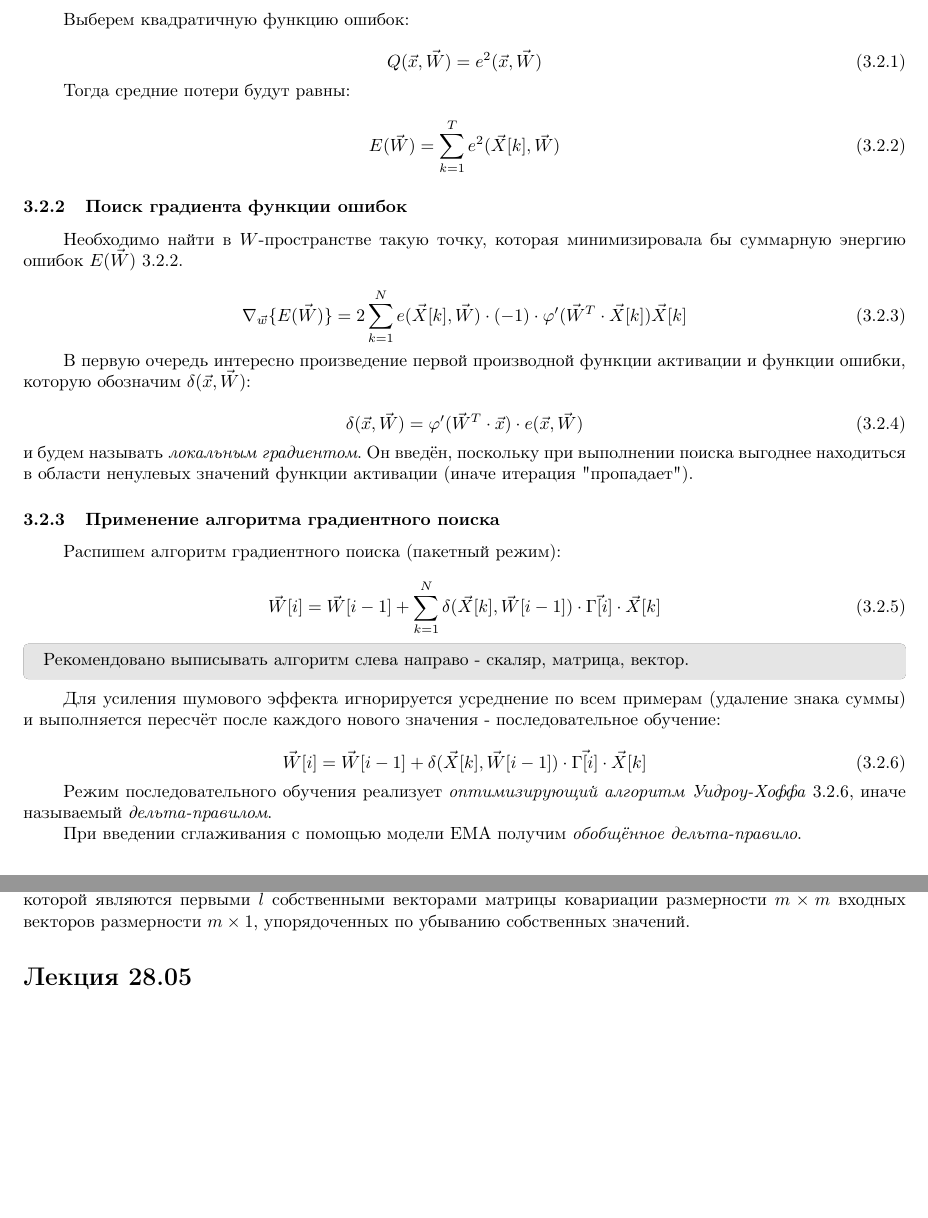
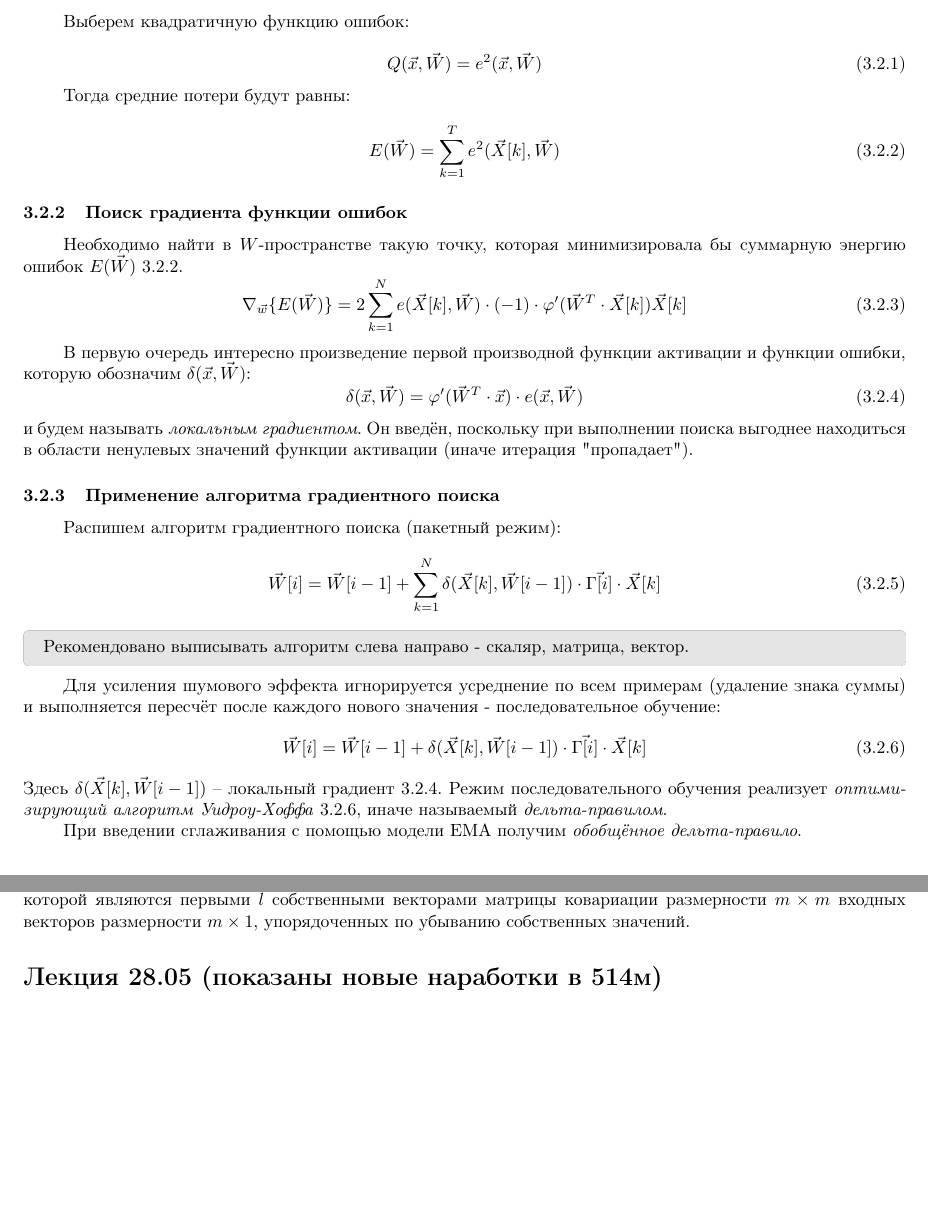
Before and after one commit to apaymin/NeuralNet_Notes, a LaTeX document (NeuralNet_Notes.tex): two parts of pages 16 and 27 of 27, joined at a grey line, cut so that both start at the same text, the shorter picture padded with empty space. Compiled offline with pdfLaTeX.

Commit message:
Поправил часть ошибок

```diff
--- a/NeuralNet_Notes.tex
+++ b/NeuralNet_Notes.tex
@@ -1191,9 +1190,9 @@ $\vec{x}$ --- обобщенный вектор образов с $+1$ в пер
 
 В первую очередь интересно произведение первой производной функции активации и функции ошибки,
 которую обозначим $\delta(\vec{x}, \vec{W})$:
-
 \begin{equation}
     \delta(\vec{x}, \vec{W}) = \varphi ' (\vec{W}^{T} \cdot \vec{x}) \cdot e(\vec{x}, \vec{W})
+    \label{eq:local_grad}
 \end{equation}
 \noindent
 и будем называть \textit{локальным градиентом}.
@@ -1216,17 +1214,15 @@ $\vec{x}$ --- обобщенный вектор образов с $+1$ в пер
 
 Для усиления шумового эффекта игнорируется усреднение по всем примерам (удаление знака суммы) и выполняется
 пересчёт после каждого нового значения - последовательное обучение:
-
 \begin{equation}
     \vec{W}[i] = \vec{W}[i-1] + \delta(\vec{X}[k], \vec{W}[i-1])\cdot \vec{\Gamma[i]} \cdot \vec{X}[k]
     \label{eq:delta-rule}
 \end{equation}
-
-Режим последовательного обучения реализует \textit{оптимизирующий алгоритм Уидроу-Хоффа} \ref{eq:delta-rule},
+Здесь $\delta(\vec{X}[k], \vec{W}[i-1])$ -- локальный градиент \ref{eq:local_grad}. Режим последовательного обучения
+реализует \textit{оптимизирующий алгоритм Уидроу-Хоффа} \ref{eq:delta-rule},
 иначе называемый \textit{дельта-правилом}.
 
 При введении сглаживания с помощью модели EMA получим \textit{обобщённое дельта-правило}.
-
 
 
 
@@ -2007,7 +2003,8 @@ $LT\left\{ \vec{y}(n) \cdot \vec{y}^T(n) \right\}$ --- оператор, уст
 
 
 
-\section{Лекция 28.05}
+
+\section{Лекция 28.05 (показаны новые наработки в 514м)}
 
 
 \end{document}
```
Also changed, not shown: NeuralNet_Notes.pdf, NeuralNet_Notes.tex (4 more changed lines).
